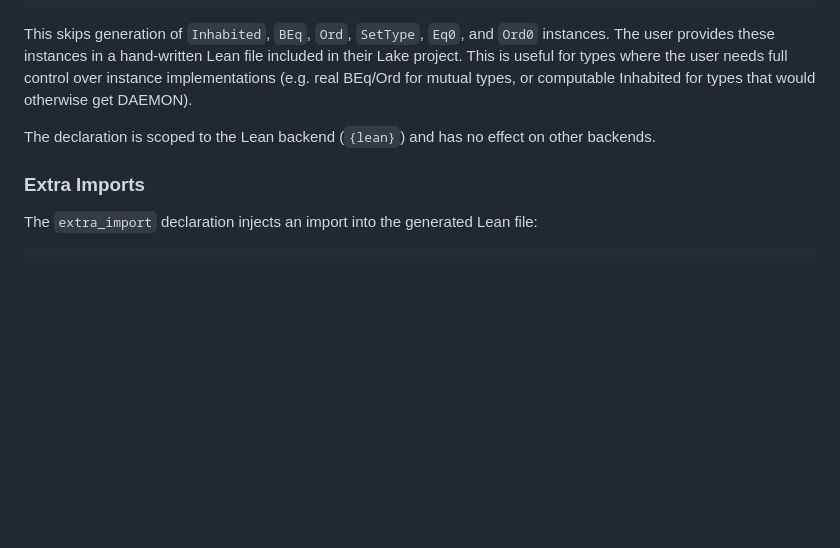
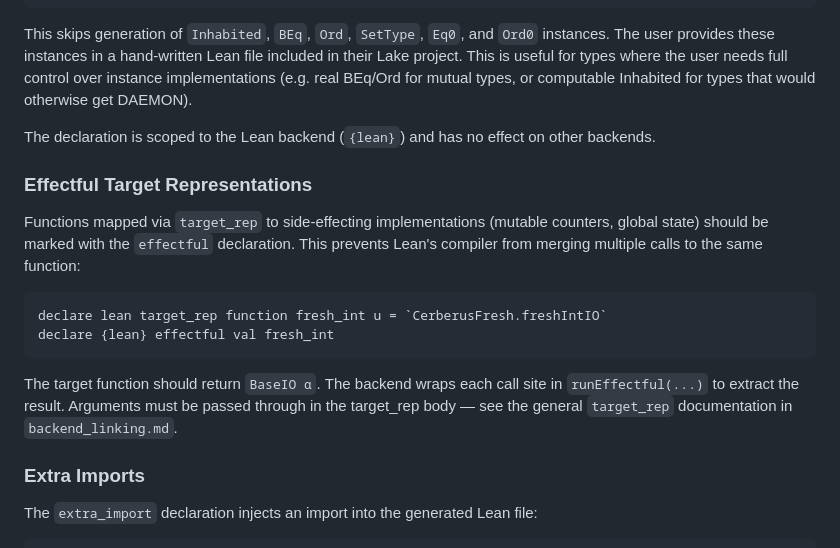
Before and after one commit to rems-project/lem, a Markdown page: doc/manual/backend_lean.md, the part around the change. GitHub-like rendering; blank space fills up the shorter version.

Commit message:
Document effectful declaration in Lean backend manual
Co-Authored-By: Claude Opus 4.6 (1M context) <noreply@anthropic.com>

```diff
--- a/doc/manual/backend_lean.md
+++ b/doc/manual/backend_lean.md
@@ -50,6 +50,14 @@ This skips generation of `Inhabited`, `BEq`, `Ord`, `SetType`, `Eq0`, and `Ord0`
 
 The declaration is scoped to the Lean backend (`{lean}`) and has no effect on other backends.
 
+### Effectful Target Representations
+Functions mapped via `target_rep` to side-effecting implementations (mutable counters, global state) should be marked with the `effectful` declaration. This prevents Lean's compiler from merging multiple calls to the same function:
+
+    declare lean target_rep function fresh_int u = `CerberusFresh.freshIntIO`
+    declare {lean} effectful val fresh_int
+
+The target function should return `BaseIO α`. The backend wraps each call site in `runEffectful(...)` to extract the result. Arguments must be passed through in the target_rep body — see the general `target_rep` documentation in `backend_linking.md`.
+
 ### Extra Imports
 The `extra_import` declaration injects an import into the generated Lean file:
 
```
